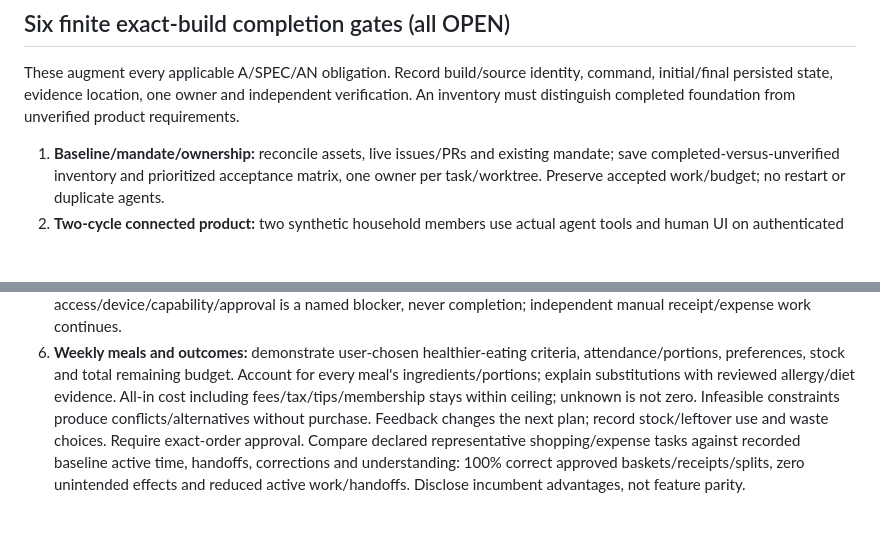
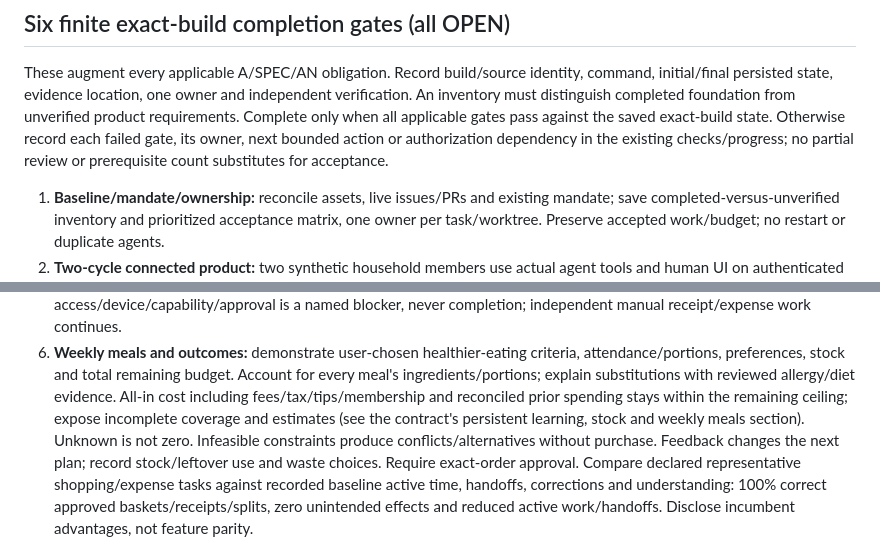
Before and after one commit to mfethe1/agent-household, a Markdown page: docs/ACCEPTANCE.md, 2 parts joined by grey strips. Drawn GitHub-style; blank space fills up the shorter version.

```diff
--- a/docs/ACCEPTANCE.md
+++ b/docs/ACCEPTANCE.md
@@ -75,6 +75,9 @@ Synthetic paths prove logic only; live retailer and physical-device claims remai
 These augment every applicable A/SPEC/AN obligation. Record build/source identity, command,
 initial/final persisted state, evidence location, one owner and independent verification.
 An inventory must distinguish completed foundation from unverified product requirements.
+Complete only when all applicable gates pass against the saved exact-build state. Otherwise
+record each failed gate, its owner, next bounded action or authorization dependency in the
+existing checks/progress; no partial review or prerequisite count substitutes for acceptance.
 
 1. **Baseline/mandate/ownership:** reconcile assets, live issues/PRs and existing mandate;
    save completed-versus-unverified inventory and prioritized acceptance matrix, one owner
@@ -106,7 +109,9 @@ An inventory must distinguish completed foundation from unverified product requi
 6. **Weekly meals and outcomes:** demonstrate user-chosen healthier-eating criteria,
    attendance/portions, preferences, stock and total remaining budget. Account for every meal's
    ingredients/portions; explain substitutions with reviewed allergy/diet evidence. All-in cost
-   including fees/tax/tips/membership stays within ceiling; unknown is not zero. Infeasible
+   including fees/tax/tips/membership and reconciled prior spending stays within the remaining
+   ceiling; expose incomplete coverage and estimates (see the contract's persistent learning,
+   stock and weekly meals section). Unknown is not zero. Infeasible
    constraints produce conflicts/alternatives without purchase. Feedback changes the next plan;
    record stock/leftover use and waste choices. Require exact-order approval. Compare declared
    representative shopping/expense tasks against recorded baseline active time, handoffs,
```
Also changed, not shown: docs/specs/agent-native-product-contract.md (+19 -0 lines).
